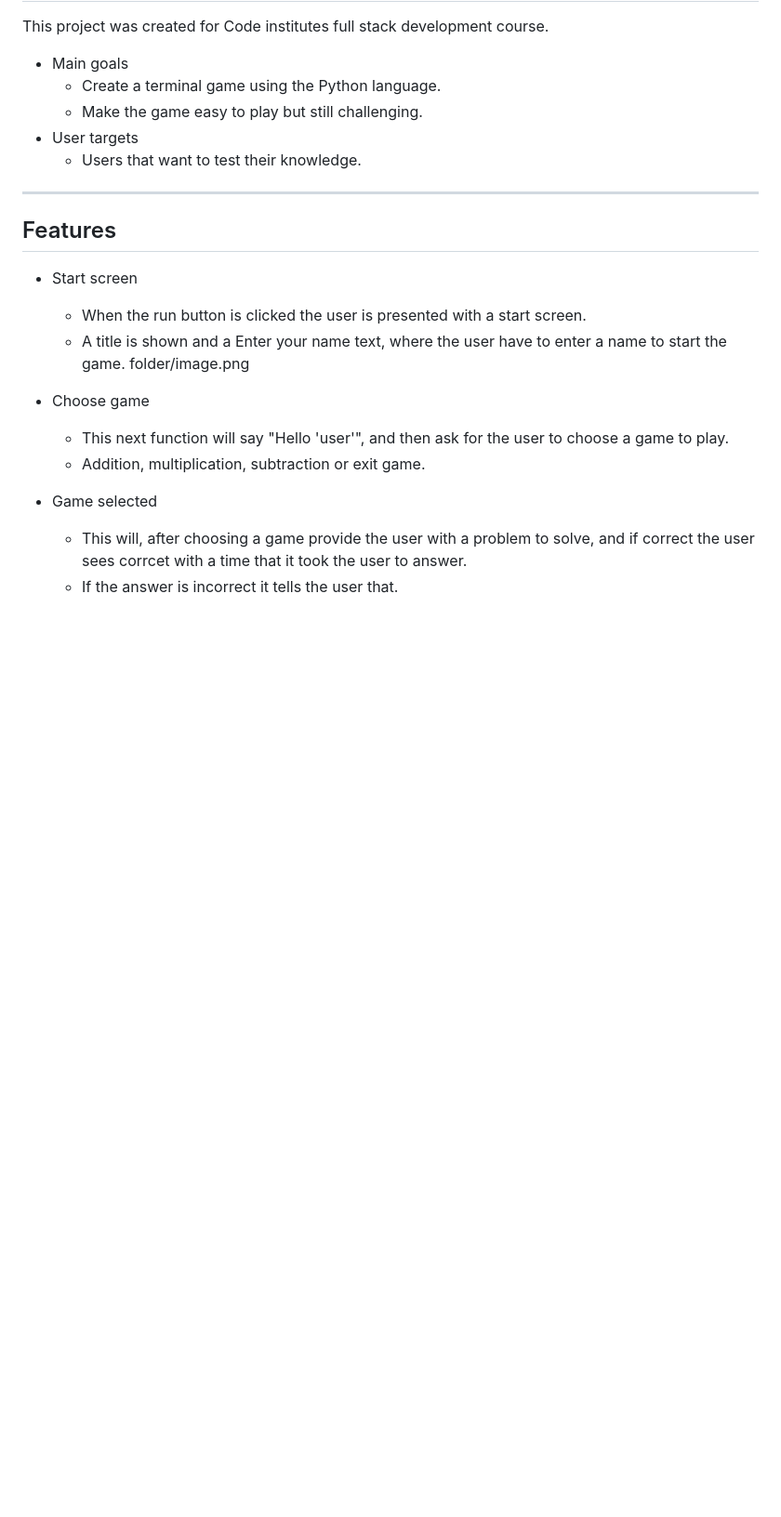
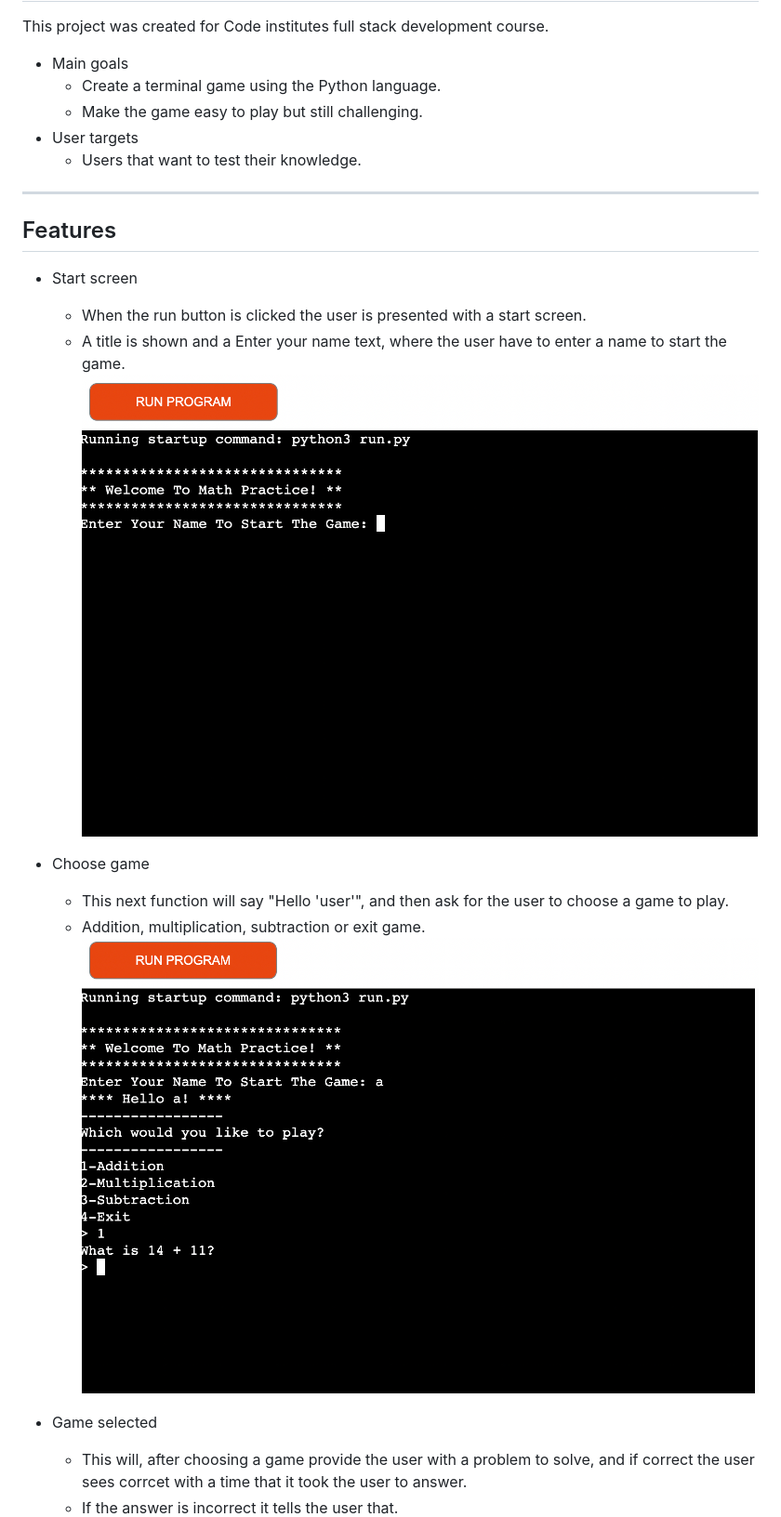
Before and after one commit to Dominikwigh/python-math, a Markdown page: README.md, the part around the change printed below. Shown: that part at 93% size. Rendered like a GitHub page; pictures changed too: images/question.png (added), images/start screen.png (added); blank space fills up the shorter version.

```diff
--- a/README.md
+++ b/README.md
@@ -32,12 +32,12 @@ This project was created for Code institutes full stack development course.
 *  Start screen
     * When the run button is clicked the user is presented with a start screen.
     * A title is shown and a Enter your name text, where the user have to enter a name to start the game.
-folder/image.png
+![start screen](images/start%20screen.png)
 
 * Choose game
     * This next function will say "Hello 'user'", and then ask for the user to choose a game to play.
     * Addition, multiplication, subtraction or exit game.
-
+![Question](images/question.png)
 * Game selected
     * This will, after choosing a game provide the user with a problem to solve, and if correct the user sees corrcet with a time that it took the user to answer.
     * If the answer is incorrect it tells the user that.
```
Also changed, not shown: other parts of README.md (+6 -1 lines), images/correct.png (added), images/error.png (added), images/incorrect.png (added).
